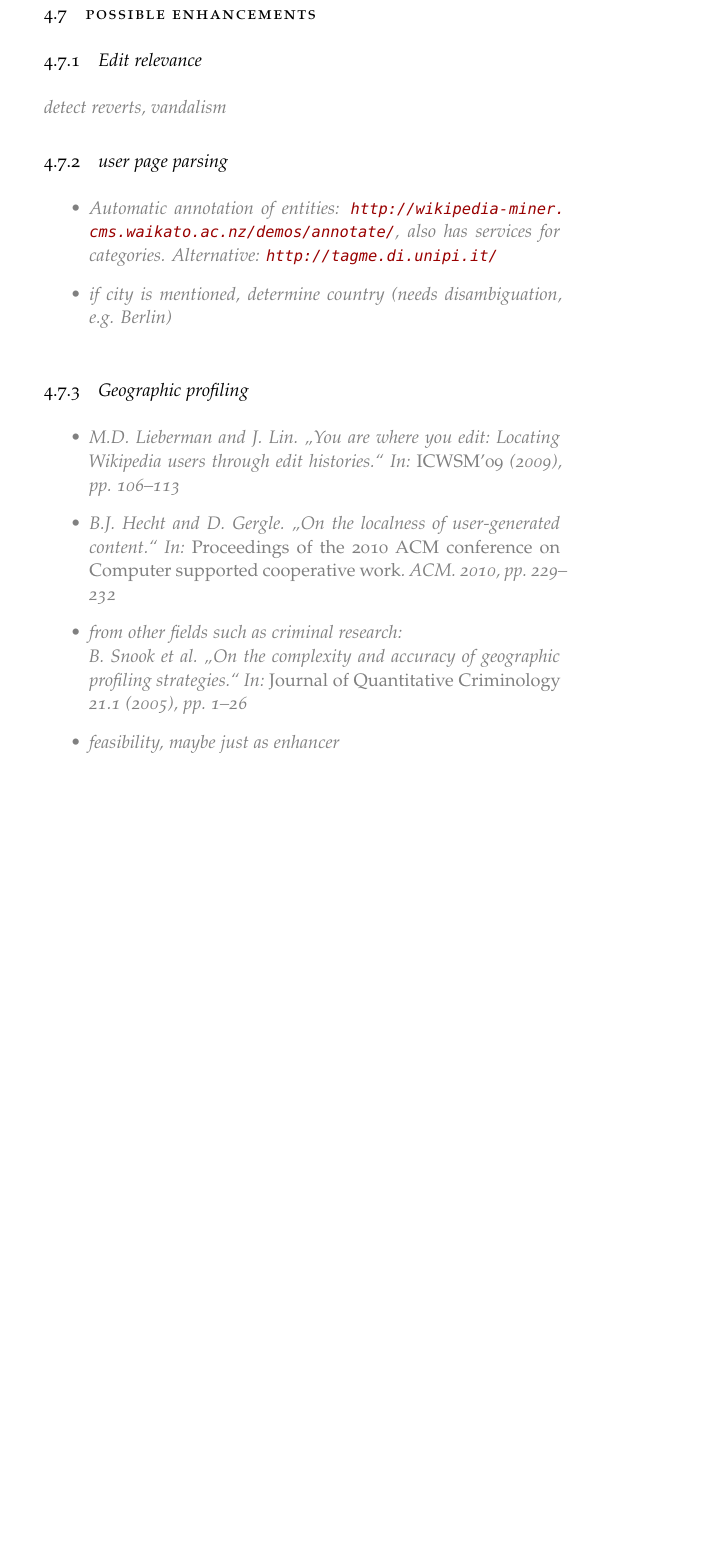
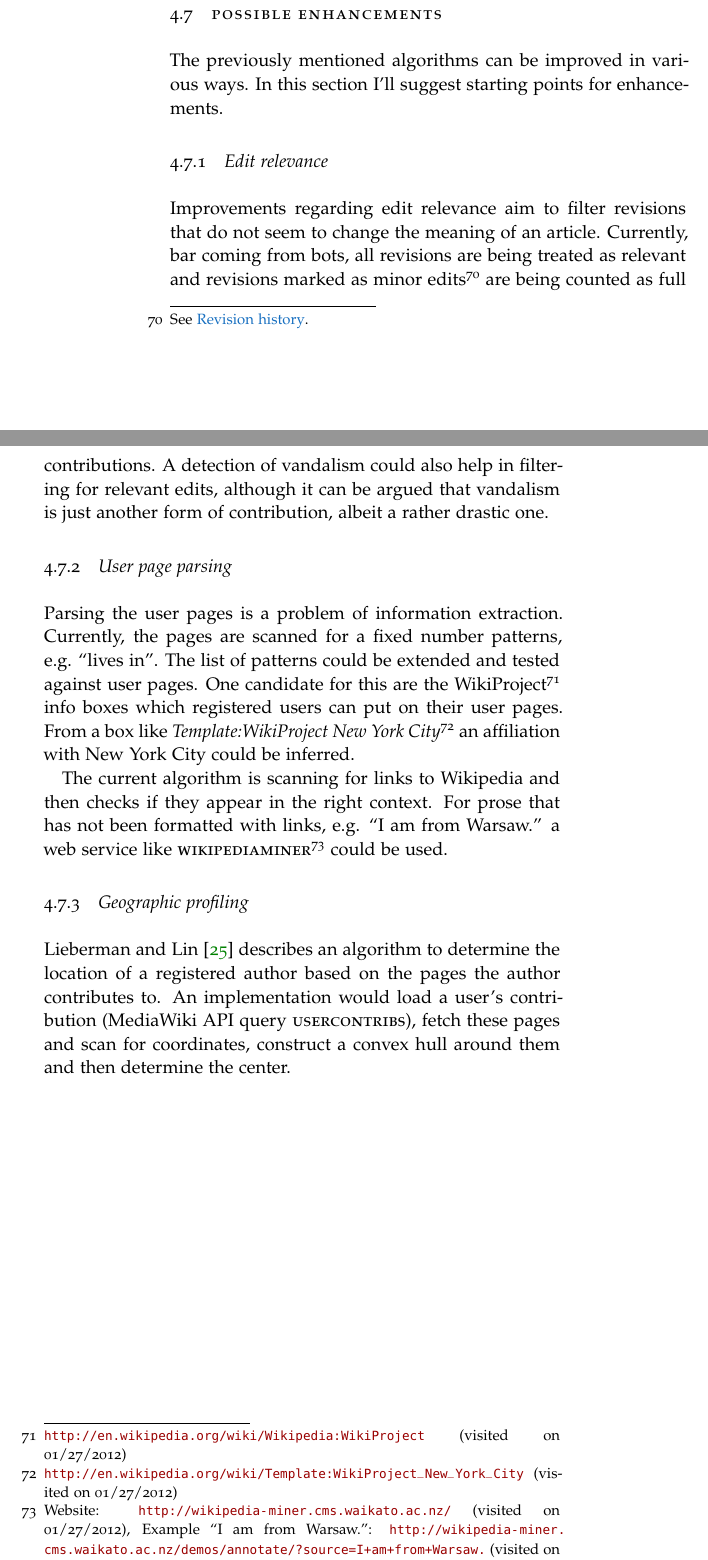
Before and after one commit to davkal/georeferencing-wikipedia-thesis, a LaTeX thesis (thesis/thesis.tex, which reads thesis/Apparatus.tex, thesis/bibliography/wikipedia.bib): part of page 46 of 55 before the commit and two parts of pages 47 and 48 of 57 after it, the two joined at a grey line, cut so that both start at the same text, the shorter picture padded with empty space. The pictures show the PDF file thesis/thesis.pdf that the author committed with the source.

Commit message:
enhancements

```diff
--- a/thesis/Apparatus.tex
+++ b/thesis/Apparatus.tex
@@ -709,22 +721,27 @@ An article lends support to the hypothesis when the number of anonymous contribu
 
 \section{Possible enhancements}
 
+The previously mentioned algorithms can be improved in various ways.
+In this section I'll suggest starting points for enhancements.
+
 \subsection{Edit relevance}
 
-\todo{detect reverts, vandalism}
+Improvements regarding edit relevance aim to filter revisions that do not seem to change the meaning of an article.
+Currently, bar coming from bots, all revisions are being treated as relevant and revisions marked as minor edits\footnote{See \nameref{sub:revisionhistory}.} are being counted as full contributions.
+A detection of vandalism could also help in filtering for relevant edits, although it can be argued that vandalism is just another form of contribution, albeit a rather drastic one.
 
-\subsection{user page parsing}
+\subsection{User page parsing}
 
-\begin{todos}
-\item Automatic annotation of entities: \url{http://wikipedia-miner.cms.waikato.ac.nz/demos/annotate/}, also has services for categories. Alternative: \url{http://tagme.di.unipi.it/}
-    \item if city is mentioned, determine country (needs disambiguation, e.g. Berlin)
-\end{todos}
+Parsing the user pages is a problem of information extraction.
+Currently, the pages are scanned for a fixed number patterns, e.g. ``lives in''.
+The list of patterns could be extended and tested against user pages.
+One candidate for this are the WikiProject\footurl{http://en.wikipedia.org/wiki/Wikipedia:WikiProject}{2012}{01}{27} info boxes which registered users can put on their user pages.
+From a box like \emph{Template:WikiProject New York City}\footurl{http://en.wikipedia.org/wiki/Template:WikiProject_New_York_City}{2012}{01}{27} an affiliation with New York City could be inferred.
+
+The current algorithm is scanning for links to Wikipedia and then checks if they appear in the right context.
+For prose that has not been formatted with links, e.g. ``I am from Warsaw.'' a web service like \entity{wikipediaminer}\footnote{Website: \weburl{http://wikipedia-miner.cms.waikato.ac.nz/}{2012}{01}{27}, Example ``I am from Warsaw.'': \weburl{http://wikipedia-miner.cms.waikato.ac.nz/demos/annotate/?source=I+am+from+Warsaw.}{2012}{01}{27}} could be used.
 
 \subsection{Geographic profiling}
 
-\begin{todos}
-    \item \fullcite{lieberman2009you}
-    \item \fullcite{hecht2010localness}
-    \item from other fields such as criminal research: \\ \fullcite{snook2005complexity}
-    \item feasibility, maybe just as enhancer
-\end{todos}
+\textcite{lieberman2009you} describes an algorithm to determine the location of a registered author based on the pages the author contributes to.
+An implementation would load a user's contribution (MediaWiki API query \entity{usercontribs}), fetch these pages and scan for coordinates, construct a convex hull around them and then determine the center.
--- a/thesis/bibliography/wikipedia.bib
+++ b/thesis/bibliography/wikipedia.bib
@@ -11,3 +15,7 @@
+	Keywords = {wikipedia},
+	Title = {Minor edit},
+	Url = {http://en.wikipedia.org/wiki/Help:Minor_edit},
+	Urldate = {2012-01-27}}
 
 @inproceedings{Wehrend:1990:PCV:949531.949553,
 	Acmid = {949553},
```
Also changed, not shown: thesis/Foundation.tex (+5 -1 lines), thesis/thesis.pdf, thesis/Apparatus.tex (12 more changed lines), thesis/bibliography/wikipedia.bib (6 more changed lines).
